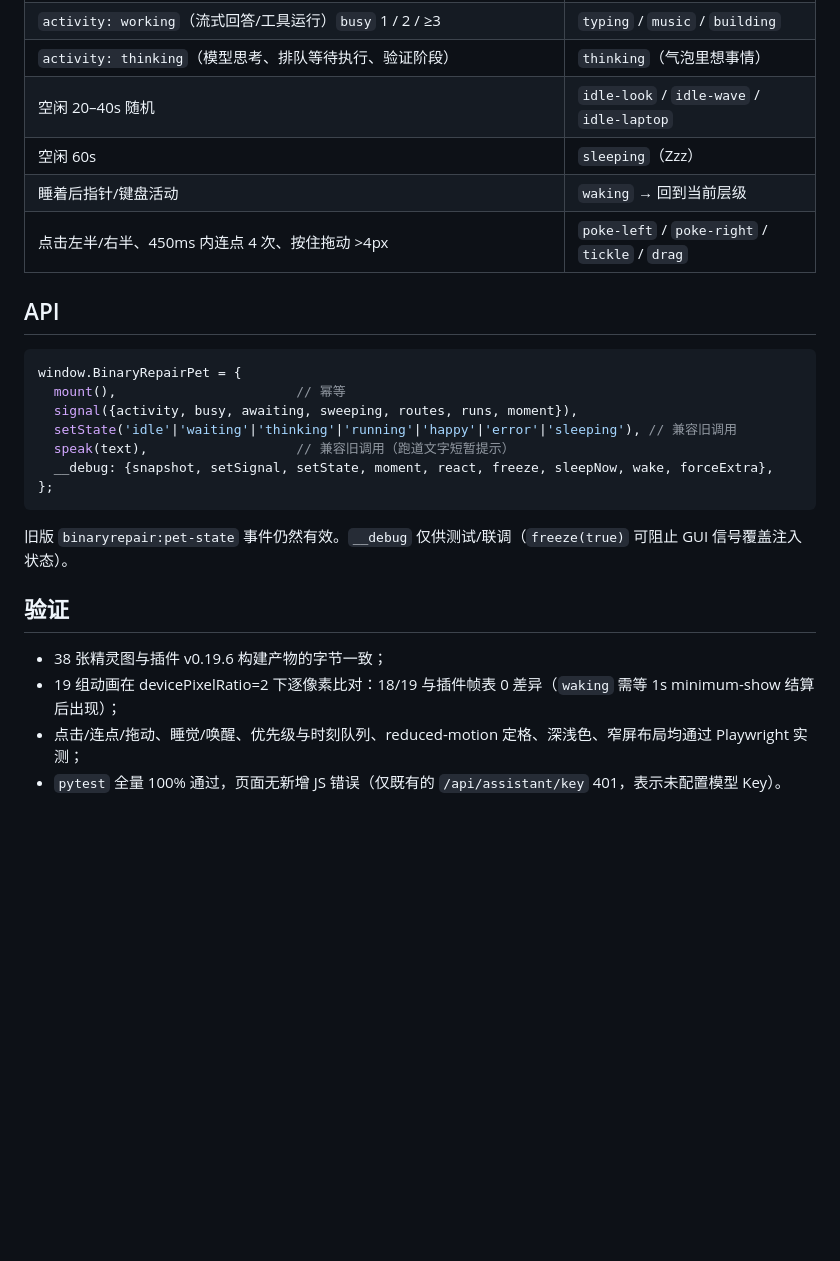
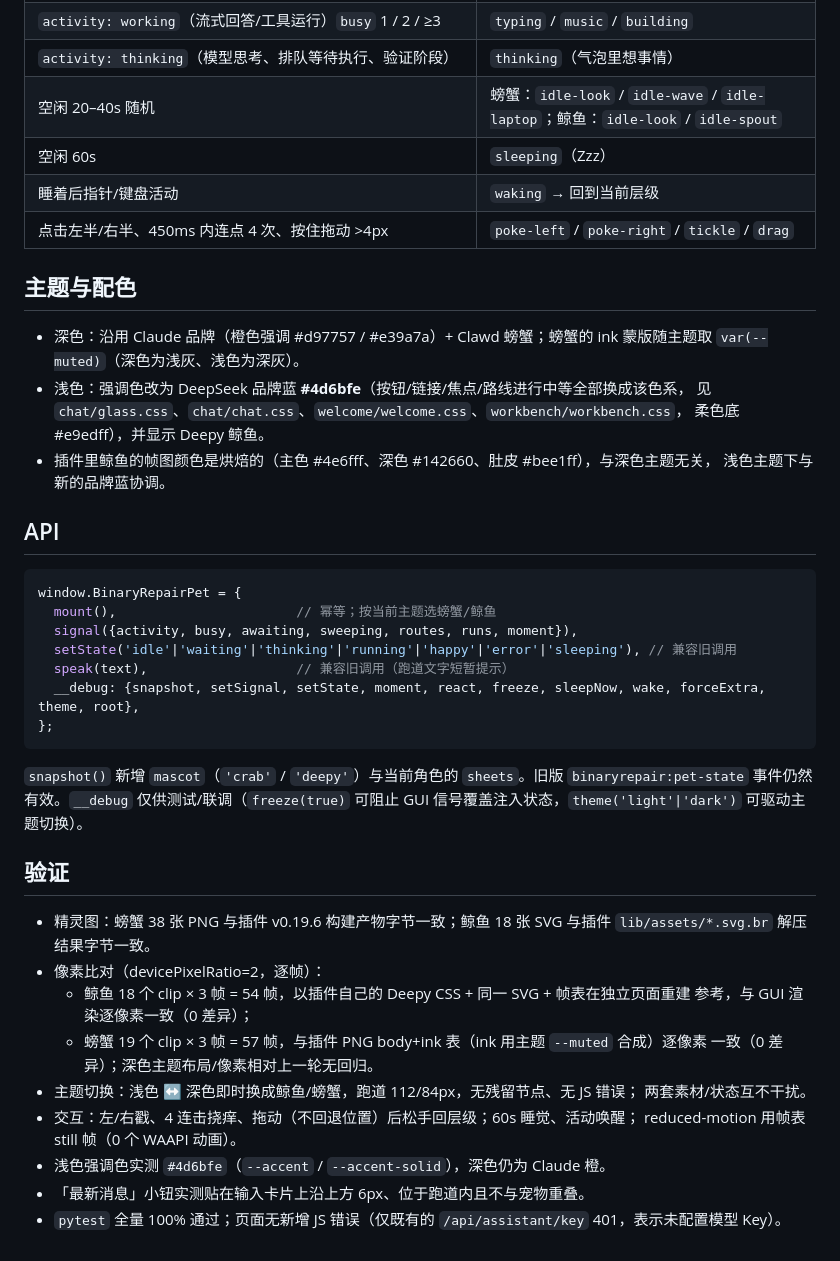
Before and after one commit to leesirleesirlee-star/Binary_Defect_Repairing_Engine, a Markdown page: docs/gui/clawd-pet.md, the part around one of its changes. Drawn GitHub-style; blank space fills up the shorter version.

````diff
--- a/docs/gui/clawd-pet.md
+++ b/docs/gui/clawd-pet.md
@@ -56,31 +69,50 @@ conducting 4 > working 3（typing/music/building 按并发数） > thinking 2 >
 | 两条修复路线同时 in_progress（`.route-lane[data-status="in_progress"]` ≥ 2，或 journal 并发步骤 ≥ 2） | `conducting`（指挥两条路线） |
 | `activity: working`（流式回答/工具运行）`busy` 1 / 2 / ≥3 | `typing` / `music` / `building` |
 | `activity: thinking`（模型思考、排队等待执行、验证阶段） | `thinking`（气泡里想事情） |
-| 空闲 20–40s 随机 | `idle-look` / `idle-wave` / `idle-laptop` |
+| 空闲 20–40s 随机 | 螃蟹：`idle-look` / `idle-wave` / `idle-laptop`；鲸鱼：`idle-look` / `idle-spout` |
 | 空闲 60s | `sleeping`（Zzz） |
 | 睡着后指针/键盘活动 | `waking` → 回到当前层级 |
 | 点击左半/右半、450ms 内连点 4 次、按住拖动 >4px | `poke-left` / `poke-right` / `tickle` / `drag` |
+
+## 主题与配色
+
+- 深色：沿用 Claude 品牌（橙色强调 #d97757 / #e39a7a）+ Clawd 螃蟹；螃蟹的 ink 蒙版随主题取
+  `var(--muted)`（深色为浅灰、浅色为深灰）。
+- 浅色：强调色改为 DeepSeek 品牌蓝 **#4d6bfe**（按钮/链接/焦点/路线进行中等全部换成该色系，
+  见 `chat/glass.css`、`chat/chat.css`、`welcome/welcome.css`、`workbench/workbench.css`，
+  柔色底 #e9edff），并显示 Deepy 鲸鱼。
+- 插件里鲸鱼的帧图颜色是烘焙的（主色 #4e6fff、深色 #142660、肚皮 #bee1ff），与深色主题无关，
+  浅色主题下与新的品牌蓝协调。
 
 ## API
 
 ```js
 window.BinaryRepairPet = {
-  mount(),                       // 幂等
+  mount(),                       // 幂等；按当前主题选螃蟹/鲸鱼
   signal({activity, busy, awaiting, sweeping, routes, runs, moment}),
   setState('idle'|'waiting'|'thinking'|'running'|'happy'|'error'|'sleeping'), // 兼容旧调用
   speak(text),                   // 兼容旧调用（跑道文字短暂提示）
-  __debug: {snapshot, setSignal, setState, moment, react, freeze, sleepNow, wake, forceExtra},
+  __debug: {snapshot, setSignal, setState, moment, react, freeze, sleepNow, wake, forceExtra, theme, root},
 };
 ```
 
-旧版 `binaryrepair:pet-state` 事件仍然有效。`__debug` 仅供测试/联调（`freeze(true)` 可阻止
-GUI 信号覆盖注入状态）。
+`snapshot()` 新增 `mascot`（`'crab'` / `'deepy'`）与当前角色的 `sheets`。旧版
+`binaryrepair:pet-state` 事件仍然有效。`__debug` 仅供测试/联调（`freeze(true)` 可阻止
+GUI 信号覆盖注入状态，`theme('light'|'dark')` 可驱动主题切换）。
 
 ## 验证
 
-- 38 张精灵图与插件 v0.19.6 构建产物的字节一致；
-- 19 组动画在 devicePixelRatio=2 下逐像素比对：18/19 与插件帧表 0 差异（`waking` 需等 1s
-  minimum-show 结算后出现）；
-- 点击/连点/拖动、睡觉/唤醒、优先级与时刻队列、reduced-motion 定格、深浅色、窄屏布局均通过
-  Playwright 实测；
-- `pytest` 全量 100% 通过，页面无新增 JS 错误（仅既有的 `/api/assistant/key` 401，表示未配置模型 Key）。
+- 精灵图：螃蟹 38 张 PNG 与插件 v0.19.6 构建产物字节一致；鲸鱼 18 张 SVG 与插件
+  `lib/assets/*.svg.br` 解压结果字节一致。
+- 像素比对（devicePixelRatio=2，逐帧）：
+  - 鲸鱼 18 个 clip × 3 帧 = 54 帧，以插件自己的 Deepy CSS + 同一 SVG + 帧表在独立页面重建
+    参考，与 GUI 渲染逐像素一致（0 差异）；
+  - 螃蟹 19 个 clip × 3 帧 = 57 帧，与插件 PNG body+ink 表（ink 用主题 `--muted` 合成）逐像素
+    一致（0 差异）；深色主题布局/像素相对上一轮无回归。
+- 主题切换：浅色 ↔ 深色即时换成鲸鱼/螃蟹，跑道 112/84px，无残留节点、无 JS 错误；
+  两套素材/状态互不干扰。
+- 交互：左/右戳、4 连击挠痒、拖动（不回退位置）后松手回层级；60s 睡觉、活动唤醒；
+  reduced-motion 用帧表 still 帧（0 个 WAAPI 动画）。
+- 浅色强调色实测 `#4d6bfe`（`--accent` / `--accent-solid`），深色仍为 Claude 橙。
+- 「最新消息」小钮实测贴在输入卡片上沿上方 6px、位于跑道内且不与宠物重叠。
+- `pytest` 全量 100% 通过；页面无新增 JS 错误（仅既有的 `/api/assistant/key` 401，表示未配置模型 Key）。
````
Also changed, not shown: other parts of docs/gui/clawd-pet.md (+35 -22 lines), docs/gui/screenshots/deepy-chat-happy.png (added), docs/gui/screenshots/deepy-chat-idle.png (added), docs/gui/screenshots/deepy-chat-thinking.png (added), docs/gui/screenshots/deepy-welcome.png (added).
